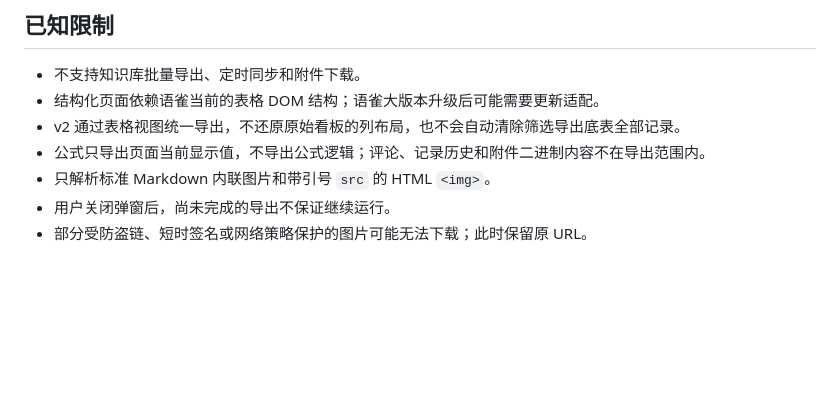
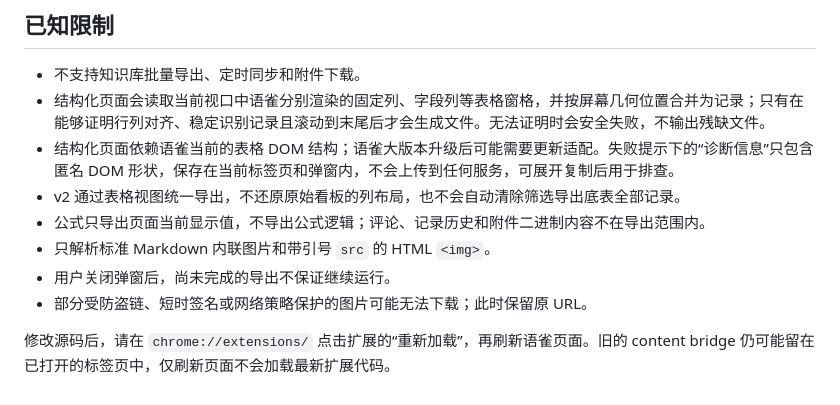
Before and after one commit to linlinjie/yuque-markdown-exporter, a Markdown page: README.md, the part around the change. GitHub-like rendering; blank space fills up the shorter version.

Commit message:
docs: document multi-pane table capture limits

```diff
--- a/README.md
+++ b/README.md
@@ -88,9 +88,12 @@ npm test
 ## 已知限制
 
 - 不支持知识库批量导出、定时同步和附件下载。
-- 结构化页面依赖语雀当前的表格 DOM 结构；语雀大版本升级后可能需要更新适配。
+- 结构化页面会读取当前视口中语雀分别渲染的固定列、字段列等表格窗格，并按屏幕几何位置合并为记录；只有在能够证明行列对齐、稳定识别记录且滚动到末尾后才会生成文件。无法证明时会安全失败，不输出残缺文件。
+- 结构化页面依赖语雀当前的表格 DOM 结构；语雀大版本升级后可能需要更新适配。失败提示下的“诊断信息”只包含匿名 DOM 形状，保存在当前标签页和弹窗内，不会上传到任何服务，可展开复制后用于排查。
 - v2 通过表格视图统一导出，不还原原始看板的列布局，也不会自动清除筛选导出底表全部记录。
 - 公式只导出页面当前显示值，不导出公式逻辑；评论、记录历史和附件二进制内容不在导出范围内。
 - 只解析标准 Markdown 内联图片和带引号 `src` 的 HTML `<img>`。
 - 用户关闭弹窗后，尚未完成的导出不保证继续运行。
 - 部分受防盗链、短时签名或网络策略保护的图片可能无法下载；此时保留原 URL。
+
+修改源码后，请在 `chrome://extensions/` 点击扩展的“重新加载”，再刷新语雀页面。旧的 content bridge 仍可能留在已打开的标签页中，仅刷新页面不会加载最新扩展代码。
```
